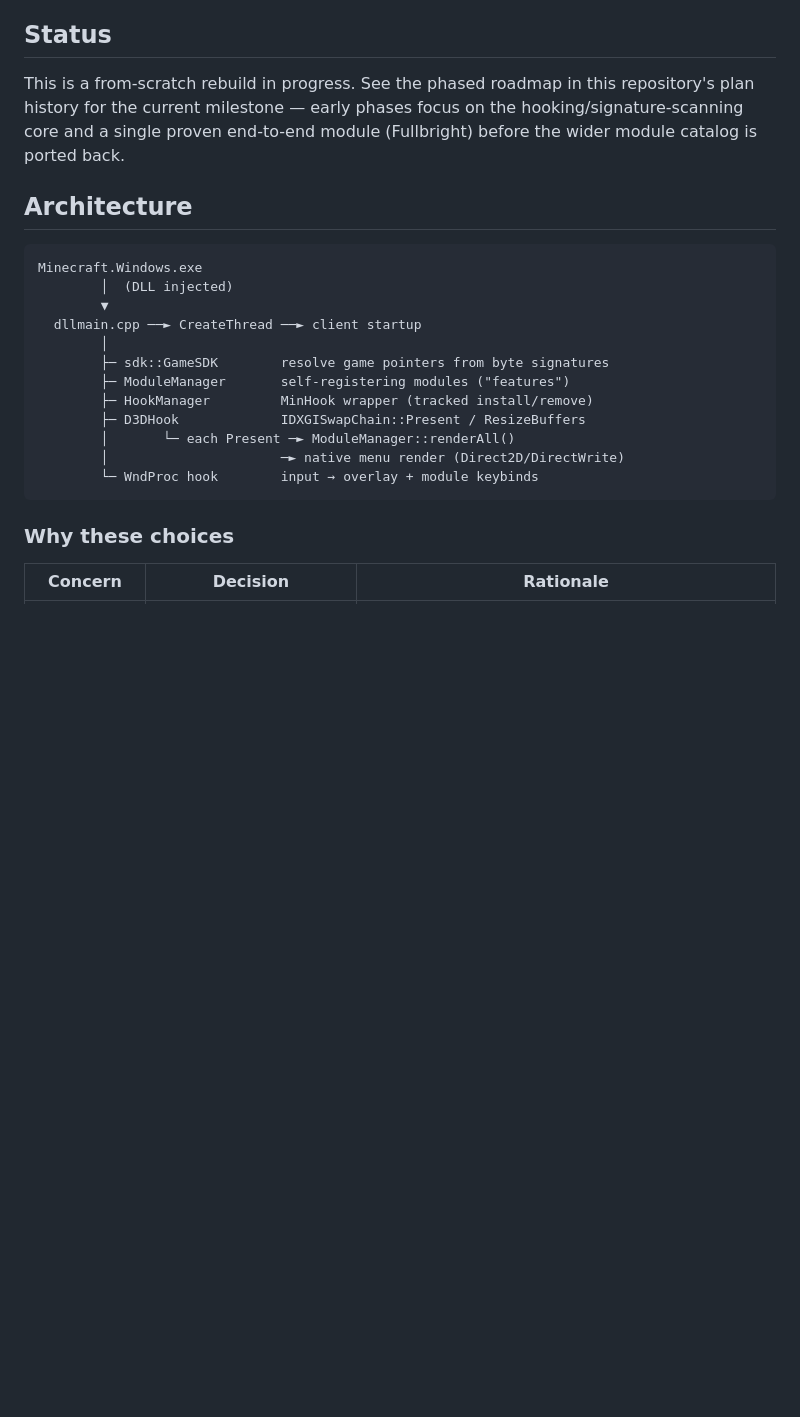
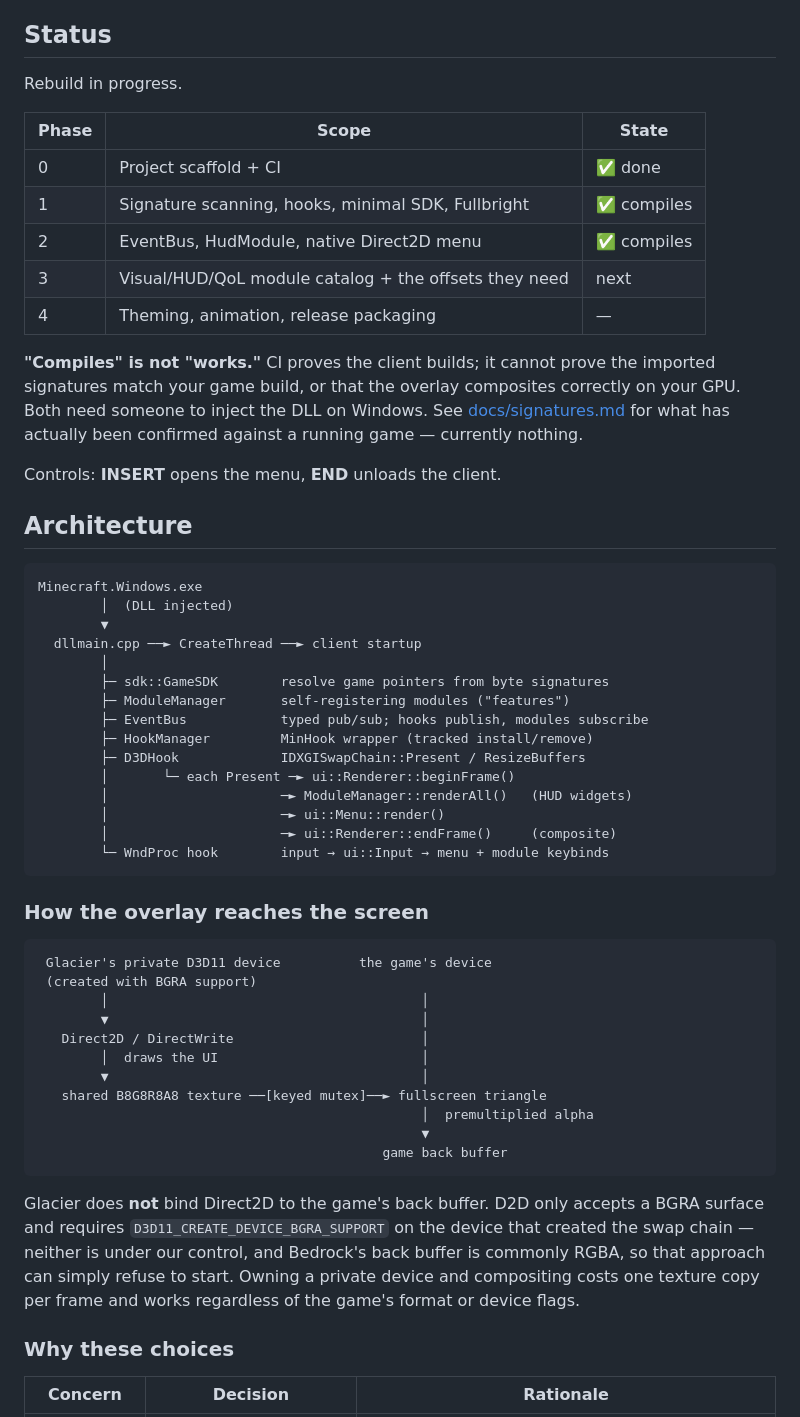
Before and after one commit to Glacier-Client-BE/Glacier-DLL, a Markdown page: README.md, the part around the change. Rendered like a GitHub page; blank space fills up the shorter version.

Commit message:
docs: record phase status, overlay compositing design, and RE references
Adds the LeviLamina reference to the reverse-engineering runbook with the
caveat that matters: it targets Bedrock Dedicated Server, so client-only
types (ClientInstance, Options, LevelRenderer) do not exist there and even
shared-type offsets can differ. Useful for names and struct shapes,
never for pasting offsets.

README now states plainly that 'compiles' is not 'works' and links the
signature status table, and documents why the overlay composites through a
private device rather than binding D2D to the game's back buffer.

Co-Authored-By: Claude Opus 5 <noreply@anthropic.com>

````diff
--- a/README.md
+++ b/README.md
@@ -26,10 +26,23 @@ module addition is expected to respect this boundary.
 
 ## Status
 
-This is a from-scratch rebuild in progress. See the phased roadmap in this
-repository's plan history for the current milestone — early phases focus on
-the hooking/signature-scanning core and a single proven end-to-end module
-(Fullbright) before the wider module catalog is ported back.
+Rebuild in progress.
+
+| Phase | Scope | State |
+|---|---|---|
+| 0 | Project scaffold + CI | ✅ done |
+| 1 | Signature scanning, hooks, minimal SDK, Fullbright | ✅ compiles |
+| 2 | EventBus, HudModule, native Direct2D menu | ✅ compiles |
+| 3 | Visual/HUD/QoL module catalog + the offsets they need | next |
+| 4 | Theming, animation, release packaging | — |
+
+**"Compiles" is not "works."** CI proves the client builds; it cannot prove the
+imported signatures match your game build, or that the overlay composites
+correctly on your GPU. Both need someone to inject the DLL on Windows. See
+[docs/signatures.md](docs/signatures.md) for what has actually been confirmed
+against a running game — currently nothing.
+
+Controls: **INSERT** opens the menu, **END** unloads the client.
 
 ## Architecture
 
@@ -41,12 +54,38 @@ Minecraft.Windows.exe
         │
         ├─ sdk::GameSDK        resolve game pointers from byte signatures
         ├─ ModuleManager       self-registering modules ("features")
+        ├─ EventBus            typed pub/sub; hooks publish, modules subscribe
         ├─ HookManager         MinHook wrapper (tracked install/remove)
         ├─ D3DHook             IDXGISwapChain::Present / ResizeBuffers
-        │       └─ each Present ─► ModuleManager::renderAll()
-        │                      ─► native menu render (Direct2D/DirectWrite)
-        └─ WndProc hook        input → overlay + module keybinds
+        │       └─ each Present ─► ui::Renderer::beginFrame()
+        │                      ─► ModuleManager::renderAll()   (HUD widgets)
+        │                      ─► ui::Menu::render()
+        │                      ─► ui::Renderer::endFrame()     (composite)
+        └─ WndProc hook        input → ui::Input → menu + module keybinds
 ```
+
+### How the overlay reaches the screen
+
+```
+ Glacier's private D3D11 device          the game's device
+ (created with BGRA support)
+        │                                        │
+        ▼                                        │
+   Direct2D / DirectWrite                        │
+        │  draws the UI                          │
+        ▼                                        │
+   shared B8G8R8A8 texture ──[keyed mutex]──► fullscreen triangle
+                                                 │  premultiplied alpha
+                                                 ▼
+                                            game back buffer
+```
+
+Glacier does **not** bind Direct2D to the game's back buffer. D2D only accepts
+a BGRA surface and requires `D3D11_CREATE_DEVICE_BGRA_SUPPORT` on the device
+that created the swap chain — neither is under our control, and Bedrock's back
+buffer is commonly RGBA, so that approach can simply refuse to start. Owning a
+private device and compositing costs one texture copy per frame and works
+regardless of the game's format or device flags.
 
 ### Why these choices
 
````
Also changed, not shown: docs/reverse-engineering.md (+26 -5 lines).
